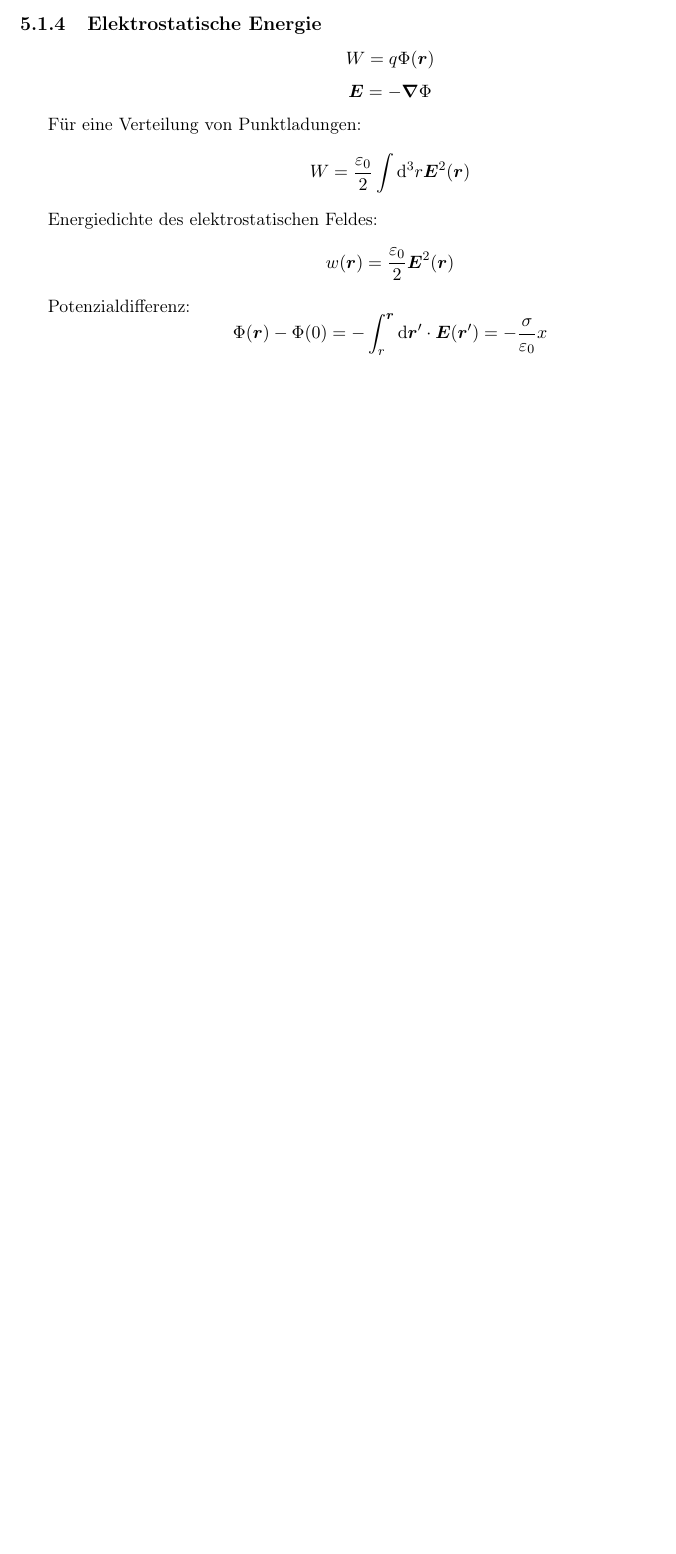
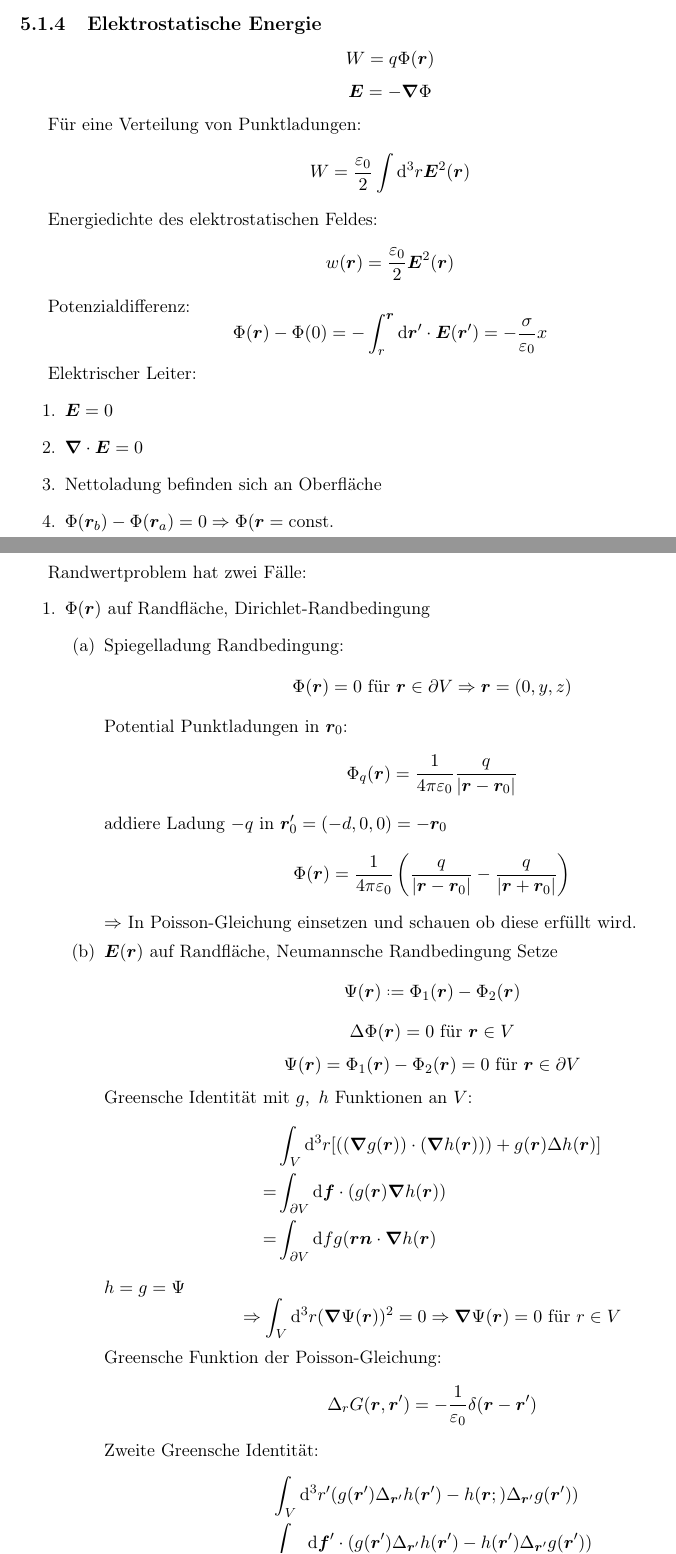
Before and after one commit to BigThonkers/ProjectProcyon, a LaTeX document (TH_II/big_Theory.tex): part of page 25 of 25 before the commit and two parts of pages 25 and 26 of 27 after it, the two joined at a grey line, cut so that both start at the same text, the shorter picture padded with empty space. Compiled offline with pdfLaTeX.

Commit message:
theo page 34

```diff
--- a/TH_II/big_Theory.tex
+++ b/TH_II/big_Theory.tex
@@ -867,4 +881,43 @@ Energiedichte des elektrostatischen Feldes:
 Potenzialdifferenz:
 \[\Phi(\vec{r})-\Phi(0)=-\int_r^{\vec{r}}\dd\vec{r}'\cdot\vec{E}(\vec{r}')=-\frac{\sigma}{\vepsilon_0}x\]
 
-%page 24
+Elektrischer Leiter:
+\begin{enumerate}
+\item $\vec{E}=0$
+\item $\vabla\cdot\vec{E}=0$
+\item Nettoladung befinden sich an Oberfl"ache
+\item $\Phi(\vec{r}_b)-\Phi(\vec{r}_a)=0\Rightarrow\Phi(\vec{r}=\const$
+\end{enumerate}
+
+Randwertproblem hat zwei F"alle:
+\begin{enumerate}
+\item $\Phi(\vec{r})$ auf Randfl"ache, Dirichlet-Randbedingung
+\begin{enumerate}
+\item Spiegelladung
+Randbedingung: \[\Phi(\vec{r})=0\textrm{ f"ur }\vec{r}\in\partial V\Rightarrow\vec{r}=(0,y,z)\]
+Potential Punktladungen in $\vec{r}_0$:
+\[\Phi_q(\vec{r})=\frac{1}{4\pi\vepsilon_0}\frac{q}{|\vec{r}-\vec{r}_0|}\]
+addiere Ladung $-q$ in $\vec{r}_0'=(-d,0,0)=-\vec{r}_0$
+\[\Phi(\vec{r})=\frac{1}{4\pi\vepsilon_0}\left(\frac{q}{|\vec{r}-\vec{r}_0|}-\frac{q}{|\vec{r}+\vec{r}_0|}\right)\]
+$\Rightarrow$ In Poisson-Gleichung einsetzen und schauen ob diese erf"ullt wird.
+\item $\vec{E}(\vec{r})$ auf Randfl"ache, Neumannsche Randbedingung
+Setze
+\[\Psi(\vec{r})\defeq\Phi_1(\vec{r})-\Phi_2(\vec{r})\]
+\[\Delta\Phi(\vec{r})=0\textrm{ f"ur }\vec{r}\in V\]
+\[\Psi(\vec{r})=\Phi_1(\vec{r})-\Phi_2(\vec{r})=0\textrm{ f"ur }\vec{r}\in\partial V\]
+Greensche Identit"at mit $g,\ h$ Funktionen an $V$:
+\begin{align*}
+&\int_V\dd^3r[((\vabla g(\vec{r}))\cdot(\vabla h(\vec{r})))+g(\vec{r})\Delta h(\vec{r})]\\
+=&\int_{\partial V}\dd\vec{f}\cdot(g(\vec{r})\vabla h(\vec{r}))\\
+=&\int_{\partial V}\dd fg(\vec{r}\vec{n}\cdot\vabla h(\vec{r})
+\end{align*}
+$h=g=\Psi$
+\[\Rightarrow\int_V\dd^3r(\vabla\Psi(\vec{r}))^2=0
+\Rightarrow\vabla\Psi(\vec{r})=0\textrm{ f"ur }r\in V\]
+Greensche Funktion der Poisson-Gleichung:
+\[\Delta_rG(\vec{r},\vec{r}')=-\frac{1}{\vepsilon_0}\delta(\vec{r}-\vec{r}')\]
+Zweite Greensche Identit"at:
+\begin{align*}
+&\int_V\dd^3r'(g(\vec{r}')\Delta_{\vec{r}'}h(\vec{r}')-h(\vec{r};)\Delta_{\vec{r}'}g(\vec{r}'))\\
+&\int_{\partial V}\dd\vec{f}'\cdot(g(\vec{r}')\Delta_{\vec{r}'}h(\vec{r}')-h(\vec{r}')\Delta_{\vec{r}'}g(\vec{r}'))
+\end{align*}
@@ -870,0 +938 @@ Potenzialdifferenz:
+Laplace-Gleichung: \[\Delta\Phi=0+\mathrm{Randbedingung}\]
```
Also changed, not shown: TH_II/big_Theory.pdf, TH_II/big_Theory.tex (40 more changed lines).
